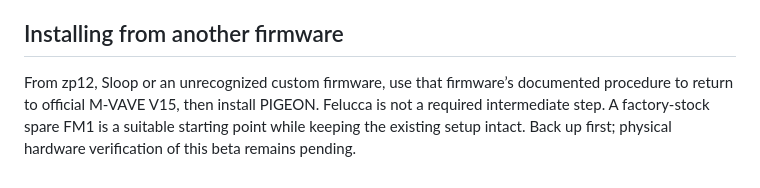
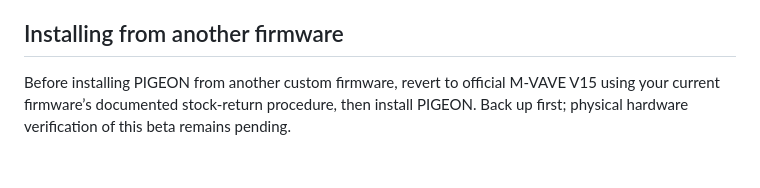
Before and after one commit to TheShrimpBlimp/pigeon, a Markdown page: docs/PIGEON_CONTROLS.md, the part around the change. GitHub-like rendering.

Commit message:
Clarify the V15 prerequisite without naming other firmware

```diff
--- a/docs/PIGEON_CONTROLS.md
+++ b/docs/PIGEON_CONTROLS.md
@@ -44,4 +44,4 @@ SCL opens Patterns. Choose A–D, stop playback and release the pads, then press
 
 ## Installing from another firmware
 
-From zp12, Sloop or an unrecognized custom firmware, use that firmware’s documented procedure to return to official M-VAVE V15, then install PIGEON. Felucca is not a required intermediate step. A factory-stock spare FM1 is a suitable starting point while keeping the existing setup intact. Back up first; physical hardware verification of this beta remains pending.
+Before installing PIGEON from another custom firmware, revert to official M-VAVE V15 using your current firmware’s documented stock-return procedure, then install PIGEON. Back up first; physical hardware verification of this beta remains pending.
```
